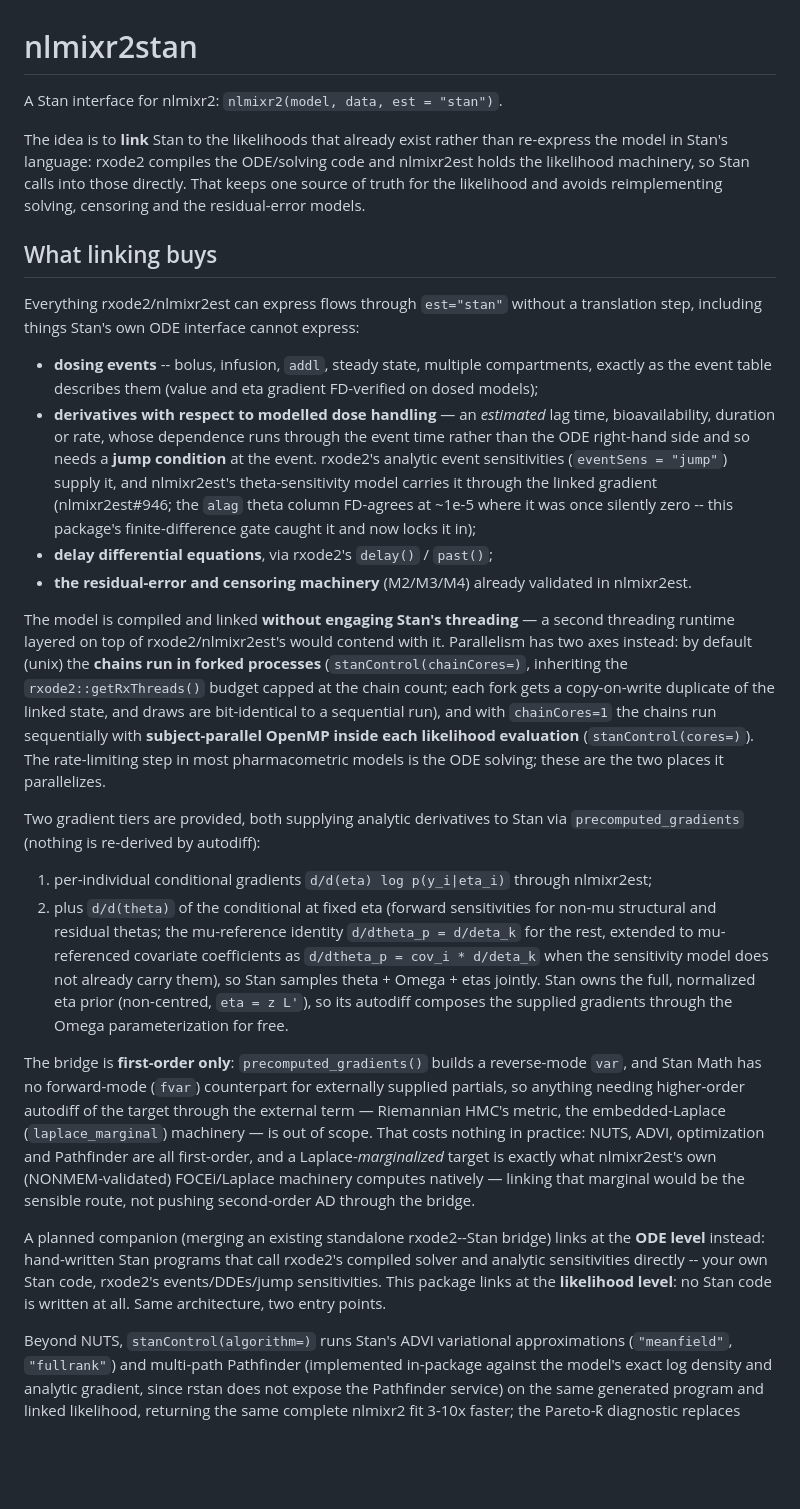
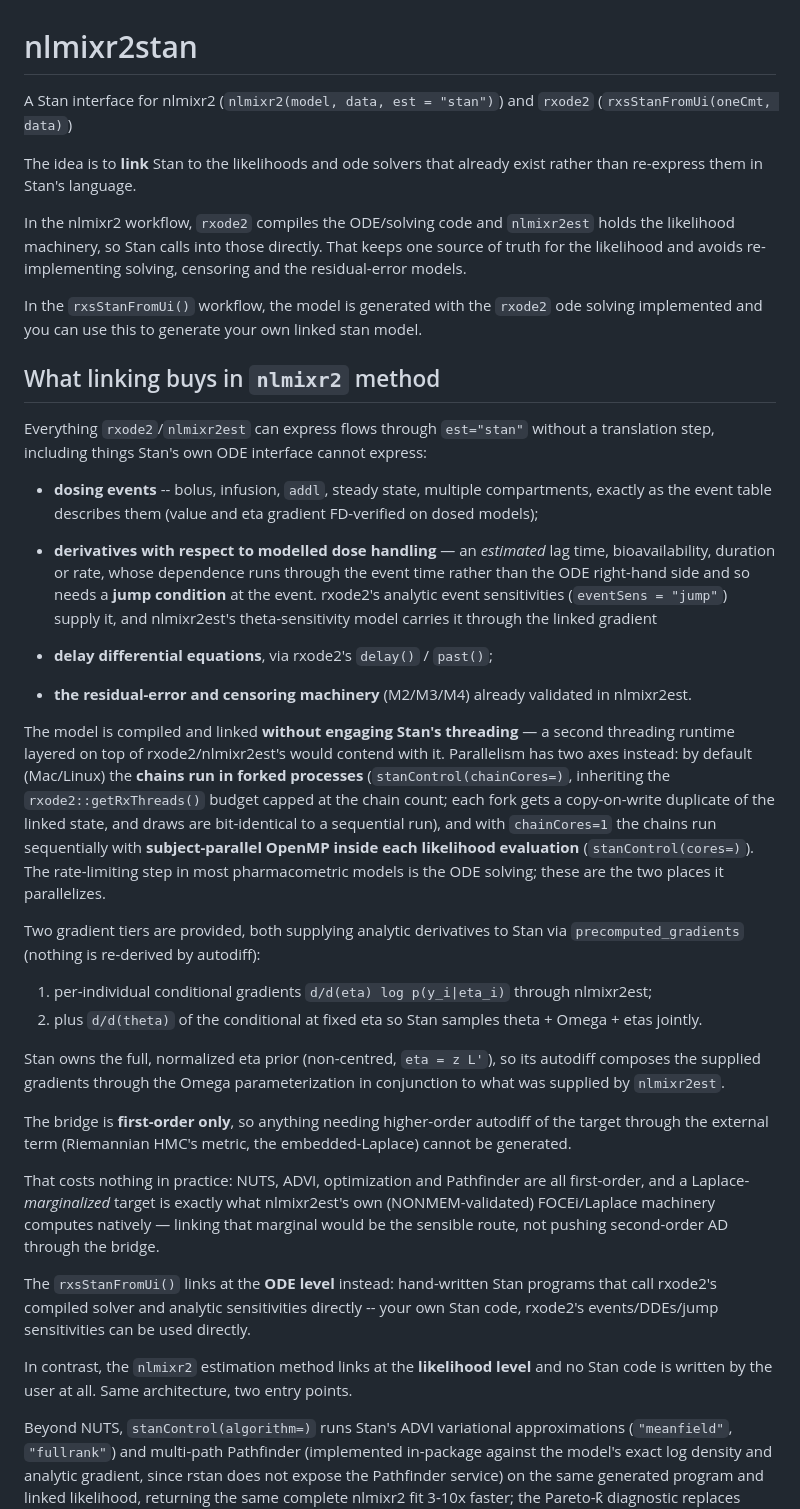
Before and after one commit to nlmixr2/nlmixr2bayes, a Markdown page: README.md, the part around one of its changes. Drawn GitHub-style; blank space fills up the shorter version.

Commit message:
Cleanup readme

```diff
--- a/README.md
+++ b/README.md
@@ -1,37 +1,45 @@
 # nlmixr2stan
 
-A Stan interface for nlmixr2: `nlmixr2(model, data, est = "stan")`.
+A Stan interface for nlmixr2 (`nlmixr2(model, data, est = "stan")`)
+and `rxode2` (`rxsStanFromUi(oneCmt, data)`)
 
-The idea is to **link** Stan to the likelihoods that already exist rather than
-re-express the model in Stan's language: rxode2 compiles the ODE/solving code
-and nlmixr2est holds the likelihood machinery, so Stan calls into those
-directly.  That keeps one source of truth for the likelihood and avoids
-reimplementing solving, censoring and the residual-error models.
+The idea is to **link** Stan to the likelihoods and ode solvers that
+already exist rather than re-express them in Stan's language.
 
-## What linking buys
+In the nlmixr2 workflow, `rxode2` compiles the ODE/solving code and
+`nlmixr2est` holds the likelihood machinery, so Stan calls into those
+directly.  That keeps one source of truth for the likelihood and
+avoids re-implementing solving, censoring and the residual-error
+models.
 
-Everything rxode2/nlmixr2est can express flows through `est="stan"` without a
+In the `rxsStanFromUi()` workflow, the model is generated with the
+`rxode2` ode solving implemented and you can use this to generate your
+own linked stan model.
+
+## What linking buys in `nlmixr2` method
+
+Everything `rxode2`/`nlmixr2est` can express flows through `est="stan"` without a
 translation step, including things Stan's own ODE interface cannot express:
 
 - **dosing events** -- bolus, infusion, `addl`, steady state, multiple
   compartments, exactly as the event table describes them (value and eta
   gradient FD-verified on dosed models);
+
 - **derivatives with respect to modelled dose handling** — an *estimated*
   lag time, bioavailability, duration or rate, whose dependence runs
   through the event time rather than the ODE right-hand side and so needs
   a **jump condition** at the event.  rxode2's analytic event
   sensitivities (`eventSens = "jump"`) supply it, and nlmixr2est's
   theta-sensitivity model carries it through the linked gradient
-  (nlmixr2est#946; the `alag` theta column FD-agrees at ~1e-5 where it was
-  once silently zero -- this package's finite-difference gate caught it and
-  now locks it in);
+
 - **delay differential equations**, via rxode2's `delay()` / `past()`;
+
 - **the residual-error and censoring machinery** (M2/M3/M4) already
   validated in nlmixr2est.
 
 The model is compiled and linked **without engaging Stan's threading** —
 a second threading runtime layered on top of rxode2/nlmixr2est's would
-contend with it.  Parallelism has two axes instead: by default (unix)
+contend with it.  Parallelism has two axes instead: by default (Mac/Linux)
 the **chains run in forked processes** (`stanControl(chainCores=)`,
 inheriting the `rxode2::getRxThreads()` budget capped at the chain
 count; each fork gets a copy-on-write duplicate of the linked state,
@@ -46,32 +54,32 @@ via `precomputed_gradients` (nothing is re-derived by autodiff):
 
 1. per-individual conditional gradients `d/d(eta) log p(y_i|eta_i)` through
    nlmixr2est;
-2. plus `d/d(theta)` of the conditional at fixed eta (forward sensitivities
-   for non-mu structural and residual thetas; the mu-reference identity
-   `d/dtheta_p = d/deta_k` for the rest, extended to mu-referenced
-   covariate coefficients as `d/dtheta_p = cov_i * d/deta_k` when the
-   sensitivity model does not already carry them), so Stan samples theta +
-   Omega + etas jointly.  Stan owns the full, normalized eta prior
-   (non-centred, `eta = z L'`), so its autodiff composes the supplied
-   gradients through the Omega parameterization for free.
+2. plus `d/d(theta)` of the conditional at fixed eta so Stan samples
+   theta + Omega + etas jointly.
 
-The bridge is **first-order only**: `precomputed_gradients()` builds a
-reverse-mode `var`, and Stan Math has no forward-mode (`fvar`) counterpart
-for externally supplied partials, so anything needing higher-order autodiff
-of the target through the external term — Riemannian HMC's metric, the
-embedded-Laplace (`laplace_marginal`) machinery — is out of scope.  That
-costs nothing in practice: NUTS, ADVI, optimization and Pathfinder are all
-first-order, and a Laplace-*marginalized* target is exactly what
-nlmixr2est's own (NONMEM-validated) FOCEi/Laplace machinery computes
-natively — linking that marginal would be the sensible route, not pushing
-second-order AD through the bridge.
 
-A planned companion (merging an existing standalone rxode2--Stan
-bridge) links at the **ODE level** instead: hand-written Stan programs
-that call rxode2's compiled solver and analytic sensitivities directly
--- your own Stan code, rxode2's events/DDEs/jump sensitivities.  This
-package links at the **likelihood level**: no Stan code is written at
-all.  Same architecture, two entry points.
+Stan owns the full, normalized eta prior (non-centred, `eta = z L'`),
+so its autodiff composes the supplied gradients through the Omega
+parameterization in conjunction to what was supplied by `nlmixr2est`.
+
+The bridge is **first-order only**, so anything needing higher-order autodiff
+of the target through the external term (Riemannian HMC's metric, the
+embedded-Laplace) cannot be generated.
+
+That costs nothing in practice: NUTS, ADVI, optimization and
+Pathfinder are all first-order, and a Laplace-*marginalized* target is
+exactly what nlmixr2est's own (NONMEM-validated) FOCEi/Laplace
+machinery computes natively — linking that marginal would be the
+sensible route, not pushing second-order AD through the bridge.
+
+The `rxsStanFromUi()` links at the **ODE level** instead: hand-written
+Stan programs that call rxode2's compiled solver and analytic
+sensitivities directly -- your own Stan code, rxode2's
+events/DDEs/jump sensitivities can be used directly.
+
+In contrast, the `nlmixr2` estimation method links at the **likelihood
+level** and no Stan code is written by the user at all.  Same
+architecture, two entry points.
 
 Beyond NUTS, `stanControl(algorithm=)` runs Stan's ADVI variational
 approximations (`"meanfield"`, `"fullrank"`) and multi-path Pathfinder
```
Also changed, not shown: other parts of README.md (+15 -41 lines).
